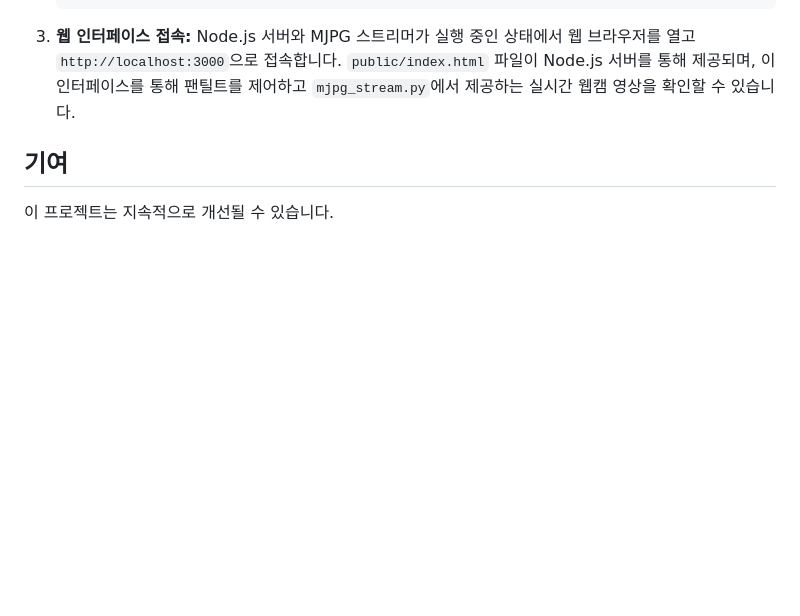
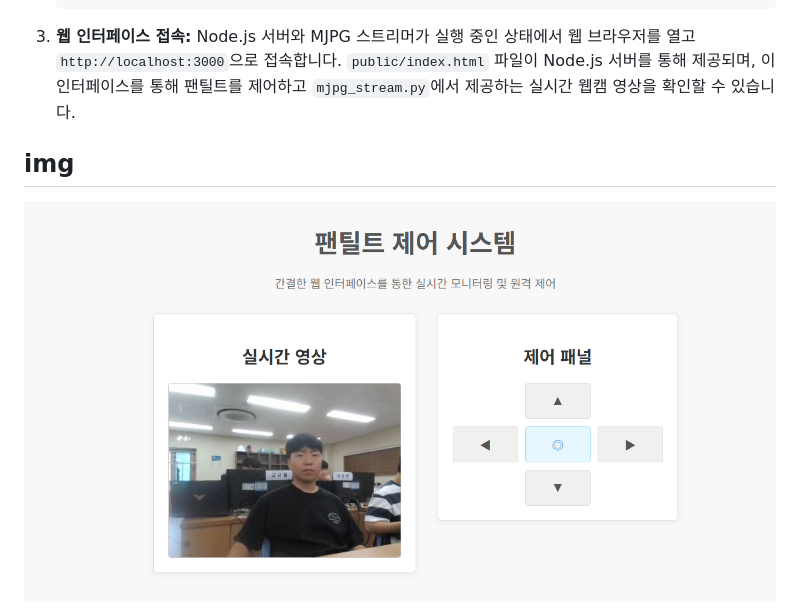
Before and after one commit to doriko114-afk/homecam, a Markdown page: README.MD, the part around the change. GitHub-like rendering; blank space fills up the shorter version.

```diff
--- a/README.MD
+++ b/README.MD
@@ -80,6 +80,5 @@ python yolo_pan_tilt_tracker.py --class_id 0
 3.  **웹 인터페이스 접속:**
     Node.js 서버와 MJPG 스트리머가 실행 중인 상태에서 웹 브라우저를 열고 `http://localhost:3000`으로 접속합니다. `public/index.html` 파일이 Node.js 서버를 통해 제공되며, 이 인터페이스를 통해 팬틸트를 제어하고 `mjpg_stream.py`에서 제공하는 실시간 웹캠 영상을 확인할 수 있습니다.
 
-## 기여
-
-이 프로젝트는 지속적으로 개선될 수 있습니다.
+## img
+<img src = "https://github.com/doriko114-afk/homecam/blob/master/img/homecam.png">
```
